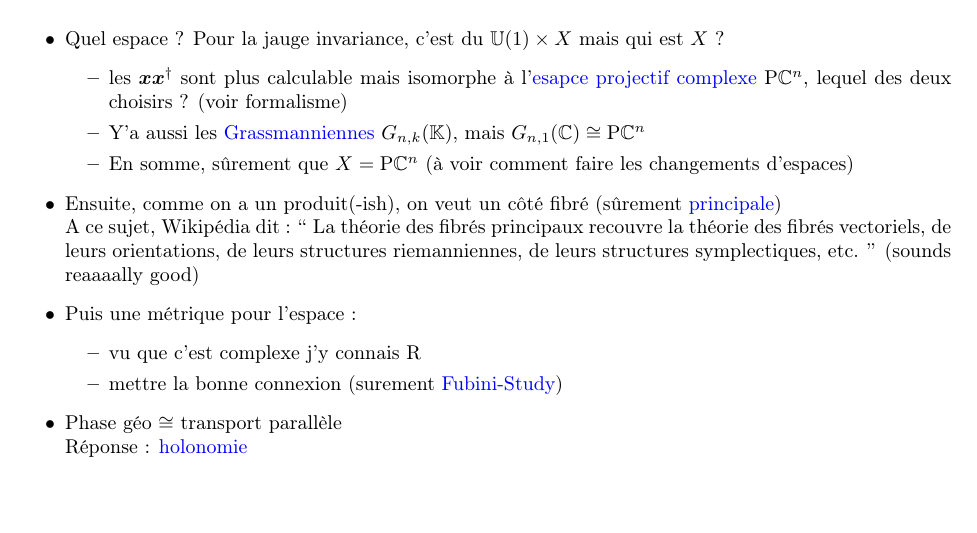
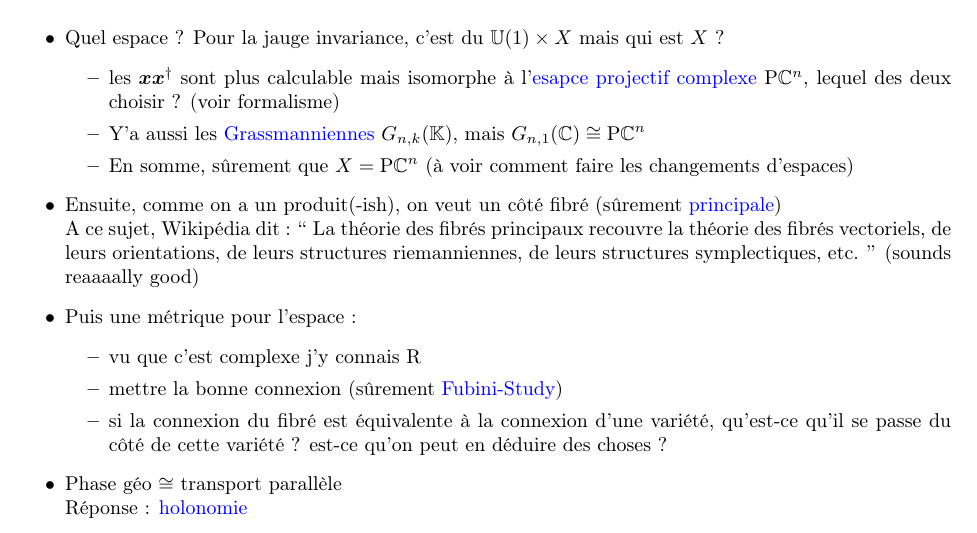
Before and after one commit to GregoireDoat/StageM2, a LaTeX document (Mémoire.tex): part of page 21 of 31, cut so that both start at the same text, the shorter picture padded with empty space. Compiled offline with pdfLaTeX.

Commit message:
thougts on varietoche

```diff
--- a/Mémoire.tex
+++ b/Mémoire.tex
@@ -944,7 +944,7 @@ TODO:
 \begin{itemize}
 	\item Quel espace ? Pour la jauge invariance, c'est du $\U(1)\times X$ mais qui est $X$ ?
 	\begin{itemize}
-		\item les $\bf{x}\bf{x}^\dagger$ sont plus calculable mais isomorphe à l'\href{https://en.wikipedia.org/wiki/Complex_projective_space#Differential_geometry}{esapce projectif complexe} $\PC{n}$, lequel des deux choisirs ? (voir formalisme)
+		\item les $\bf{x}\bf{x}^\dagger$ sont plus calculable mais isomorphe à l'\href{https://en.wikipedia.org/wiki/Complex_projective_space#Differential_geometry}{esapce projectif complexe} $\PC{n}$, lequel des deux choisir ? (voir formalisme)
 
 		\item Y'a aussi les \href{https://fr.wikipedia.org/wiki/Grassmannienne}{Grassmanniennes} $G_{n,k}(\K)$, mais $G_{n, 1}(\C)\cong \PC{n}$
 
@@ -960,7 +960,9 @@ TODO:
 
 		\item vu que c'est complexe j'y connais R
 
-		\item mettre la bonne connexion (surement \href{https://en.wikipedia.org/wiki/Fubini%E2%80%93Study_metric}{Fubini-Study})
+		\item mettre la bonne connexion (sûrement \href{https://en.wikipedia.org/wiki/Fubini%E2%80%93Study_metric}{Fubini-Study})
+
+		\item si la connexion du fibré est équivalente à la connexion d'une variété, qu'est-ce qu'il se passe du côté de cette variété ? est-ce qu'on peut en déduire des choses ?
 	\end{itemize}
 
 	\item Phase géo $\cong$ transport parallèle
```
Also changed, not shown: code/verif phaseG.py (+0 -1 lines), Mémoire.pdf.
